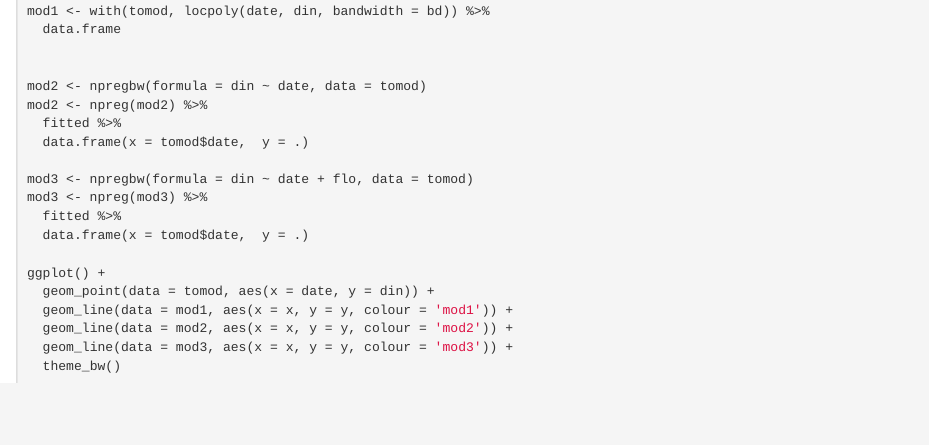
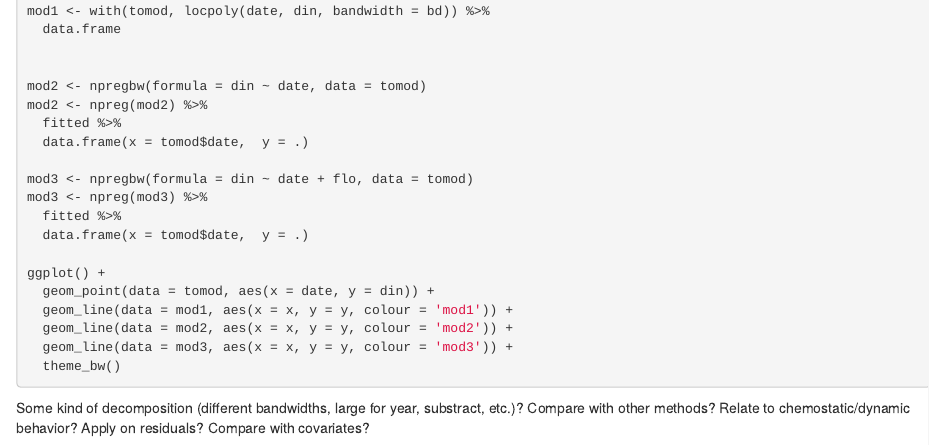
Before and after one commit to fawda123/kernel, an R Markdown document (kernel_ex.Rmd): the page in a window 1100 px wide, from 1730 px down. Rendered offline with R 4.5, knitr and Pandoc, with nearby package versions; the code chunks are not run, so their results and figures are left out.

Commit message:
next ideas

````diff
--- a/kernel_ex.Rmd
+++ b/kernel_ex.Rmd
@@ -119,3 +119,5 @@ ggplot() +
   geom_line(data = mod3, aes(x = x, y = y, colour = 'mod3')) +
   theme_bw()
 ```
+
+Some kind of decomposition (different bandwidths, large for year, substract, etc.)? Compare with other methods? Relate to chemostatic/dynamic behavior? Apply on residuals? Compare with covariates?
````
Also changed, not shown: kernel_ex.html, kernel_ex.md.
